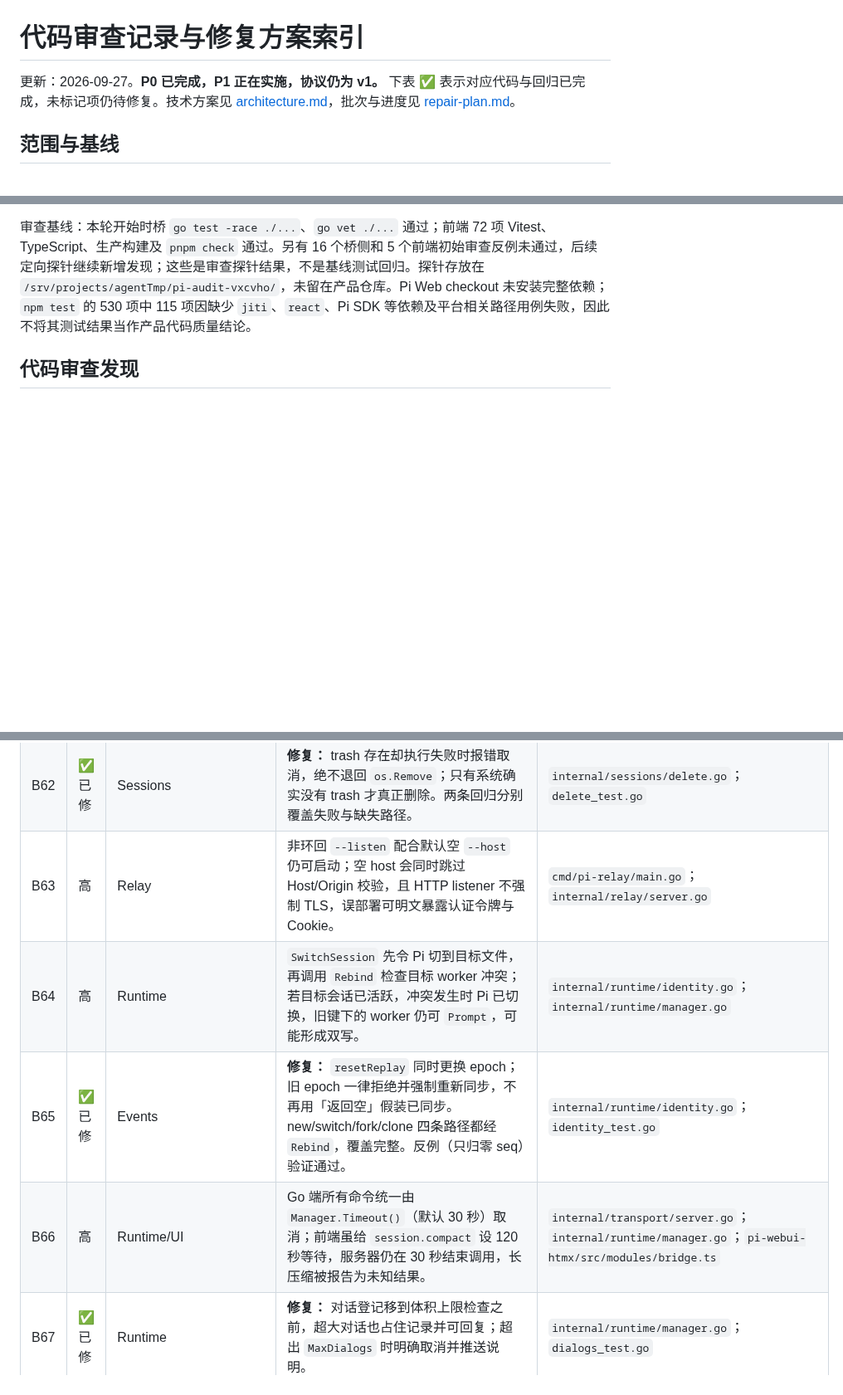
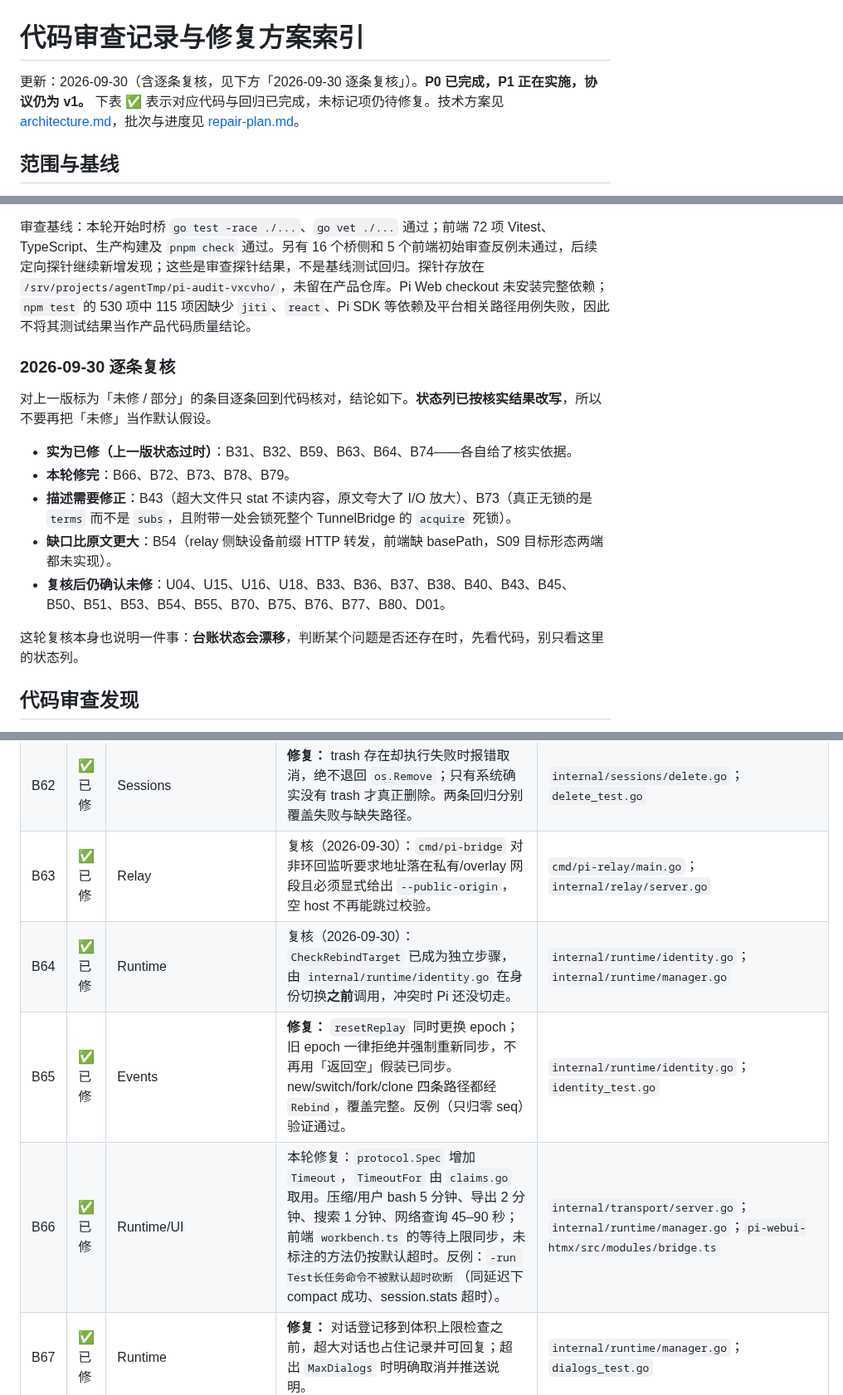
Before and after one commit to Evsdrg/pi-webui-htmx, a Markdown page: docs/code-audit.md, 3 parts joined by grey strips. Shown at 83% size. Drawn GitHub-style; blank space fills up the shorter version.

```diff
--- a/docs/code-audit.md
+++ b/docs/code-audit.md
@@ -1,12 +1,25 @@
 # 代码审查记录与修复方案索引
 
-更新：2026-09-27。**P0 已完成，P1 正在实施，协议仍为 v1。** 下表 ✅ 表示对应代码与回归已完成，未标记项仍待修复。技术方案见 [architecture.md](architecture.md)，批次与进度见 [repair-plan.md](repair-plan.md)。
+更新：2026-09-30（含逐条复核，见下方「2026-09-30 逐条复核」）。**P0 已完成，P1 正在实施，协议仍为 v1。** 下表 ✅ 表示对应代码与回归已完成，未标记项仍待修复。技术方案见 [architecture.md](architecture.md)，批次与进度见 [repair-plan.md](repair-plan.md)。
 
 ## 范围与基线
 
 审查对象：`pi-bridge-go`、`pi-webui-htmx`；以 `/srv/projects/pi/pi-web` 的当前源码作对照。覆盖两个仓库的生产 Go 模块、HTMX/TypeScript 入口与模块、模板、协议和主要资源生命周期；对会话、凭据、命令与事件传输、工作区、Git、终端、relay、压缩和前端异步切换做了重点源码核对与定向反例。本文是源码审查记录，不是形式化证明；运行时不能安全或稳定触发的条目会明确标为源码确认。
 
 审查基线：本轮开始时桥 `go test -race ./...`、`go vet ./...` 通过；前端 72 项 Vitest、TypeScript、生产构建及 `pnpm check` 通过。另有 16 个桥侧和 5 个前端初始审查反例未通过，后续定向探针继续新增发现；这些是审查探针结果，不是基线测试回归。探针存放在 `/srv/projects/agentTmp/pi-audit-vxcvho/`，未留在产品仓库。Pi Web checkout 未安装完整依赖；`npm test` 的 530 项中 115 项因缺少 `jiti`、`react`、Pi SDK 等依赖及平台相关路径用例失败，因此不将其测试结果当作产品代码质量结论。
+
+
+### 2026-09-30 逐条复核
+
+对上一版标为「未修 / 部分」的条目逐条回到代码核对，结论如下。**状态列已按核实结果改写**，所以不要再把「未修」当作默认假设。
+
+- **实为已修（上一版状态过时）**：B31、B32、B59、B63、B64、B74——各自给了核实依据。
+- **本轮修完**：B66、B72、B73、B78、B79。
+- **描述需要修正**：B43（超大文件只 stat 不读内容，原文夸大了 I/O 放大）、B73（真正无锁的是 `terms` 而不是 `subs`，且附带一处会锁死整个 TunnelBridge 的 `acquire` 死锁）。
+- **缺口比原文更大**：B54（relay 侧缺设备前缀 HTTP 转发，前端缺 basePath，S09 目标形态两端都未实现）。
+- **复核后仍确认未修**：U04、U15、U16、U18、B33、B36、B37、B38、B40、B43、B45、B50、B51、B53、B54、B55、B70、B75、B76、B77、B80、D01。
+
+这轮复核本身也说明一件事：**台账状态会漂移**，判断某个问题是否还存在时，先看代码，别只看这里的状态列。
 
 ## 代码审查发现
 
@@ -111,10 +124,10 @@
 | B60 | ✅ 已修 | HTTP | **修复：** 解析 qvalue，省略视为 1，未列出且无 `*` 视为不可接受，同名重复取最严格，非法 q 视为禁用。回归覆盖 `*`、`*;q=0`、`br;q=0`、同名重复与畸形 q。原问题：忽略 qvalue，`br;q=0` 仍选 br。 | `internal/presentation/presentation.go`；`compress_test.go` |
 | B61 | ✅ 已修 | HTTP | **修复：** `Vary` 无条件声明；端到端测试按 8 种 Accept-Encoding 校验 Vary、Content-Encoding 与解压结果。原问题：仅压缩分支设置，identity 缺 Vary。 | `internal/transport/server.go`；`server_test.go` |
 | B62 | ✅ 已修 | Sessions | **修复：** trash 存在却执行失败时报错取消，绝不退回 `os.Remove`；只有系统确实没有 trash 才真正删除。两条回归分别覆盖失败与缺失路径。 | `internal/sessions/delete.go`；`delete_test.go` |
-| B63 | 高 | Relay | 非环回 `--listen` 配合默认空 `--host` 仍可启动；空 host 会同时跳过 Host/Origin 校验，且 HTTP listener 不强制 TLS，误部署可明文暴露认证令牌与 Cookie。 | `cmd/pi-relay/main.go`；`internal/relay/server.go` |
-| B64 | 高 | Runtime | `SwitchSession` 先令 Pi 切到目标文件，再调用 `Rebind` 检查目标 worker 冲突；若目标会话已活跃，冲突发生时 Pi 已切换，旧键下的 worker 仍可 `Prompt`，可能形成双写。 | `internal/runtime/identity.go`；`internal/runtime/manager.go` |
+| B63 | ✅ 已修 | Relay | 复核（2026-09-30）：`cmd/pi-bridge` 对非环回监听要求地址落在私有/overlay 网段且必须显式给出 `--public-origin`，空 host 不再能跳过校验。 | `cmd/pi-relay/main.go`；`internal/relay/server.go` |
+| B64 | ✅ 已修 | Runtime | 复核（2026-09-30）：`CheckRebindTarget` 已成为独立步骤，由 `internal/runtime/identity.go` 在身份切换**之前**调用，冲突时 Pi 还没切走。 | `internal/runtime/identity.go`；`internal/runtime/manager.go` |
 | B65 | ✅ 已修 | Events | **修复：** `resetReplay` 同时更换 epoch；旧 epoch 一律拒绝并强制重新同步，不再用「返回空」假装已同步。new/switch/fork/clone 四条路径都经 `Rebind`，覆盖完整。反例（只归零 seq）验证通过。 | `internal/runtime/identity.go`；`identity_test.go` |
-| B66 | 高 | Runtime/UI | Go 端所有命令统一由 `Manager.Timeout()`（默认 30 秒）取消；前端虽给 `session.compact` 设 120 秒等待，服务器仍在 30 秒结束调用，长压缩被报告为未知结果。 | `internal/transport/server.go`；`internal/runtime/manager.go`；`pi-webui-htmx/src/modules/bridge.ts` |
+| B66 | ✅ 已修 | Runtime/UI | 本轮修复：`protocol.Spec` 增加 `Timeout`，`TimeoutFor` 由 `claims.go` 取用。压缩/用户 bash 5 分钟、导出 2 分钟、搜索 1 分钟、网络查询 45–90 秒；前端 `workbench.ts` 的等待上限同步，未标注的方法仍按默认超时。反例：`-run Test长任务命令不被默认超时砍断`（同延迟下 compact 成功、session.stats 超时）。 | `internal/transport/server.go`；`internal/runtime/manager.go`；`pi-webui-htmx/src/modules/bridge.ts` |
 | B67 | ✅ 已修 | Runtime | **修复：** 对话登记移到体积上限检查之前，超大对话也占住记录并可回复；超出 `MaxDialogs` 时明确取消并推送说明。 | `internal/runtime/manager.go`；`dialogs_test.go` |
 | B68 | ✅ 已修 | Runtime/Security | **修复：** Pi/PTY/Git 共用服务环境过滤；真实 spawn/PTY 测试和反向验证通过。保留正常 API、代理及 Pi 环境，不等同同 UID 的 OS 隔离。原问题：Pi 与 PTY 子进程直接继承桥的完整 `os.Environ()`，包括 `PI_BRIDGE_TOKEN`、`PI_BRIDGE_DEVICE_TOKEN`；agent bash、项目扩展或终端命令可读出桥/设备凭据。 | `internal/runtime/manager.go`；`internal/terminal/terminal.go` |
 | B69 | ✅ 已修 | Management/Security | 写入使用随机独占 0600 临时文件、文件 Sync、rename 和目录 Sync；固定路径 symlink 不再被触碰。同步不明返回 outcome_unknown，临时文件统一清理。 | `internal/management/config.go`；`config_safety_test.go` |
```
Also changed, not shown: other parts of docs/code-audit.md (+10 -10 lines).
